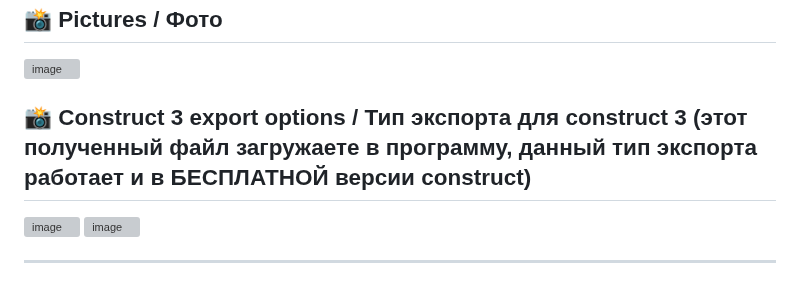
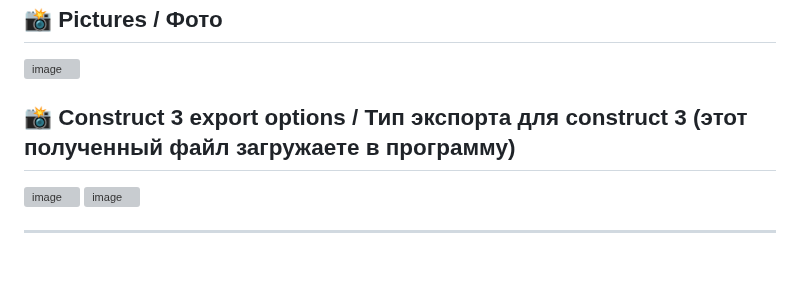
Before and after one commit to fishcheese/Saturn-Builder-Linux, a Markdown page: README.md, the part around the change. GitHub-like rendering; grey boxes are pictures that could not be loaded.

```diff
--- a/README.md
+++ b/README.md
@@ -105,7 +105,7 @@ Saturn-Builder works on **Windows 10 or 11**. / Работает на win 10, 11
 
 <img width="1154" height="780" alt="image" src="https://github.com/user-attachments/assets/4c8111c7-e49a-4d87-b07c-9aeff08aab4c" />
 
-## 📸 Construct 3 export options / Тип экспорта для construct 3 (этот полученный файл загружаете в программу, данный тип экспорта работает и в БЕСПЛАТНОЙ версии construct)
+## 📸 Construct 3 export options / Тип экспорта для construct 3 (этот полученный файл загружаете в программу)
 
 <img width="450" height="439" alt="image" src="https://github.com/user-attachments/assets/606dd9fd-bee0-475c-8927-a5fc168c2724" /> <img width="480" height="503" alt="image" src="https://github.com/user-attachments/assets/68605654-142e-45d0-992e-c39dc4a64f53" />
 
```
